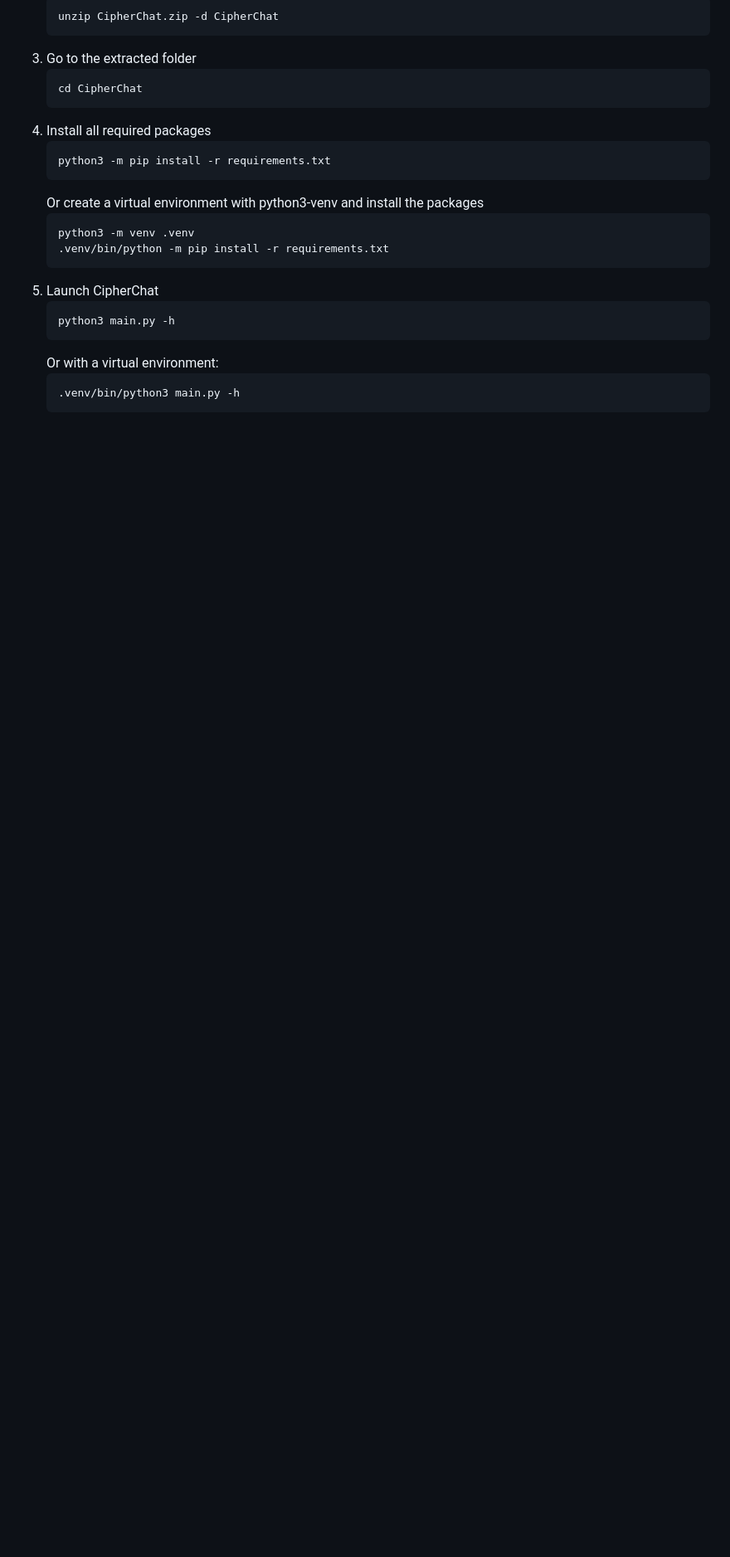
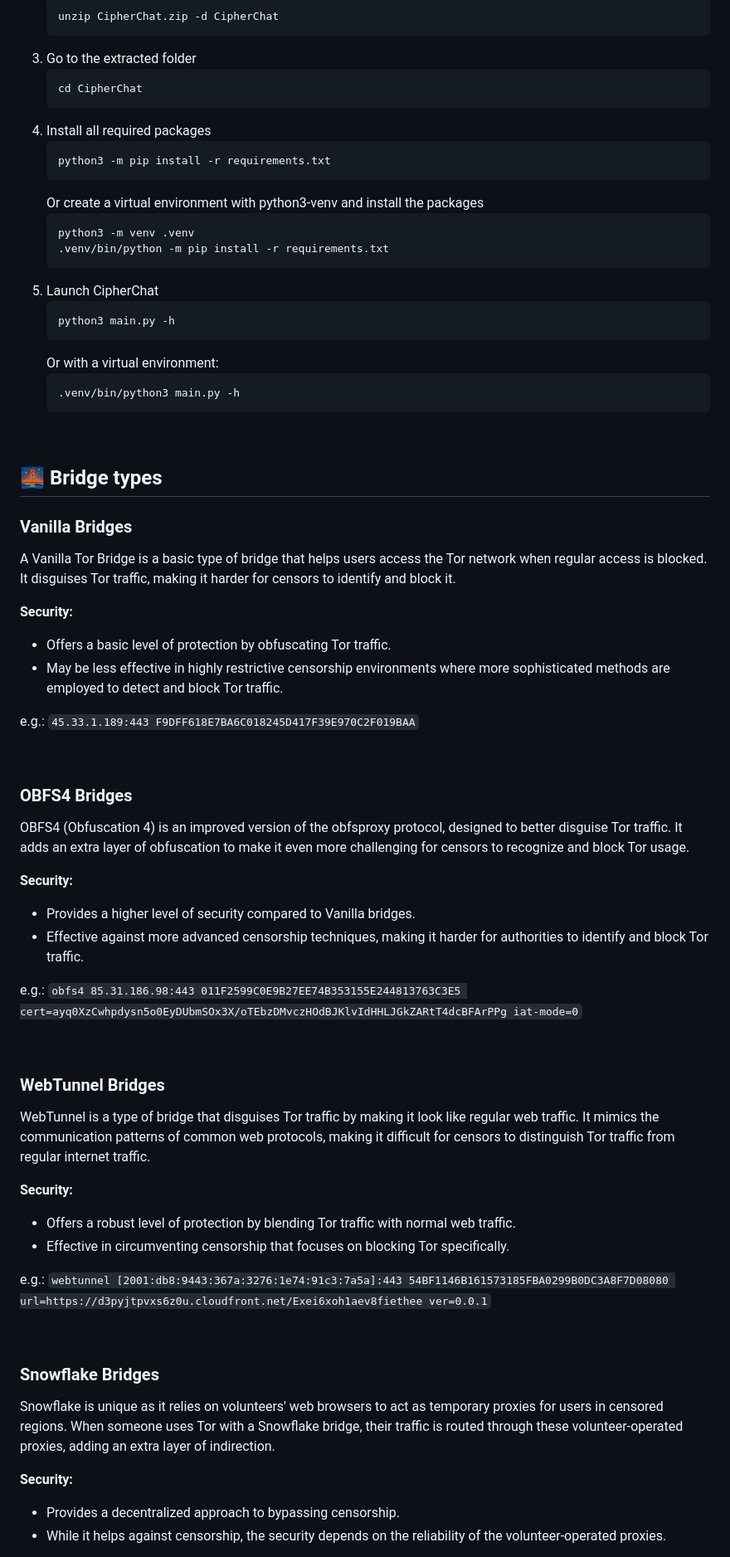
Before and after one commit to tn3w/CipherChat, a Markdown page: README.md, the part around the change printed below. Shown: that part at 83% size. Drawn GitHub-style; blank space fills up the shorter version.

Commit message:
Added explanation of different bridge types

````diff
--- a/README.md
+++ b/README.md
@@ -68,3 +68,50 @@ B. (Recommended for TOR users) Install via ZIP
     .venv/bin/python3 main.py -h
     ```
 
+<br>
+
+## 🌉 Bridge types
+### Vanilla Bridges
+A Vanilla Tor Bridge is a basic type of bridge that helps users access the Tor network when regular access is blocked.
+It disguises Tor traffic, making it harder for censors to identify and block it.
+
+**Security:**
+- Offers a basic level of protection by obfuscating Tor traffic.
+- May be less effective in highly restrictive censorship environments where more sophisticated methods are employed to detect and block Tor traffic.
+
+e.g.: `45.33.1.189:443 F9DFF618E7BA6C018245D417F39E970C2F019BAA`
+
+<br>
+
+### OBFS4 Bridges
+OBFS4 (Obfuscation 4) is an improved version of the obfsproxy protocol, designed to better disguise Tor traffic.
+It adds an extra layer of obfuscation to make it even more challenging for censors to recognize and block Tor usage.
+
+**Security:**
+- Provides a higher level of security compared to Vanilla bridges.
+- Effective against more advanced censorship techniques, making it harder for authorities to identify and block Tor traffic.
+
+e.g.: `obfs4 85.31.186.98:443 011F2599C0E9B27EE74B353155E244813763C3E5 cert=ayq0XzCwhpdysn5o0EyDUbmSOx3X/oTEbzDMvczHOdBJKlvIdHHLJGkZARtT4dcBFArPPg iat-mode=0`
+
+<br>
+
+### WebTunnel Bridges
+WebTunnel is a type of bridge that disguises Tor traffic by making it look like regular web traffic.
+It mimics the communication patterns of common web protocols, making it difficult for censors to distinguish Tor traffic from regular internet traffic.
+
+**Security:**
+- Offers a robust level of protection by blending Tor traffic with normal web traffic.
+- Effective in circumventing censorship that focuses on blocking Tor specifically.
+
+e.g.: `webtunnel [2001:db8:9443:367a:3276:1e74:91c3:7a5a]:443 54BF1146B161573185FBA0299B0DC3A8F7D08080 url=https://d3pyjtpvxs6z0u.cloudfront.net/Exei6xoh1aev8fiethee ver=0.0.1`
+
+<br>
+
+### Snowflake Bridges
+Snowflake is unique as it relies on volunteers' web browsers to act as temporary proxies for users in censored regions.
+When someone uses Tor with a Snowflake bridge, their traffic is routed through these volunteer-operated proxies, adding an extra layer of indirection.
+
+**Security:**
+- Provides a decentralized approach to bypassing censorship.
+- While it helps against censorship, the security depends on the reliability of the volunteer-operated proxies.
+
````
Also changed, not shown: other parts of README.md (+31 -0 lines).
